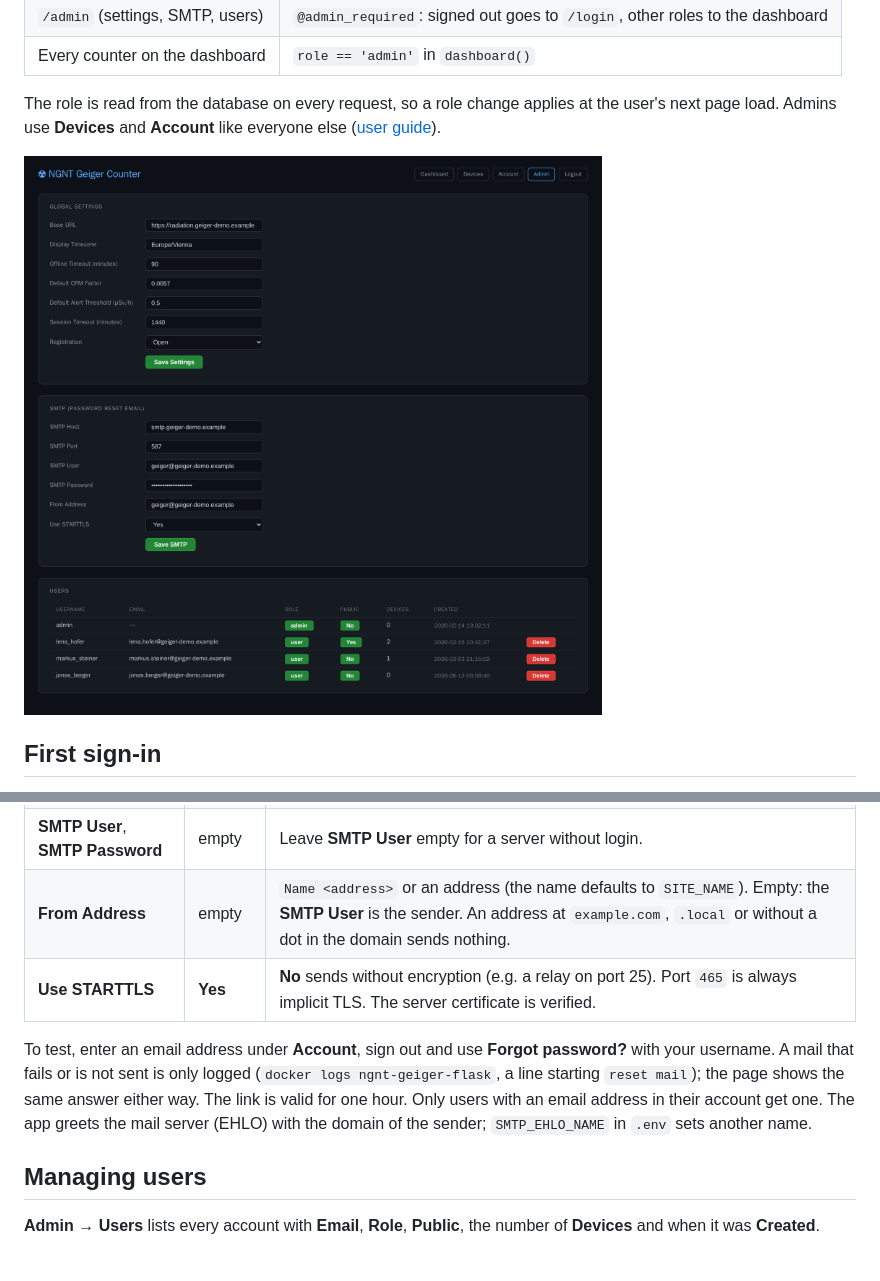
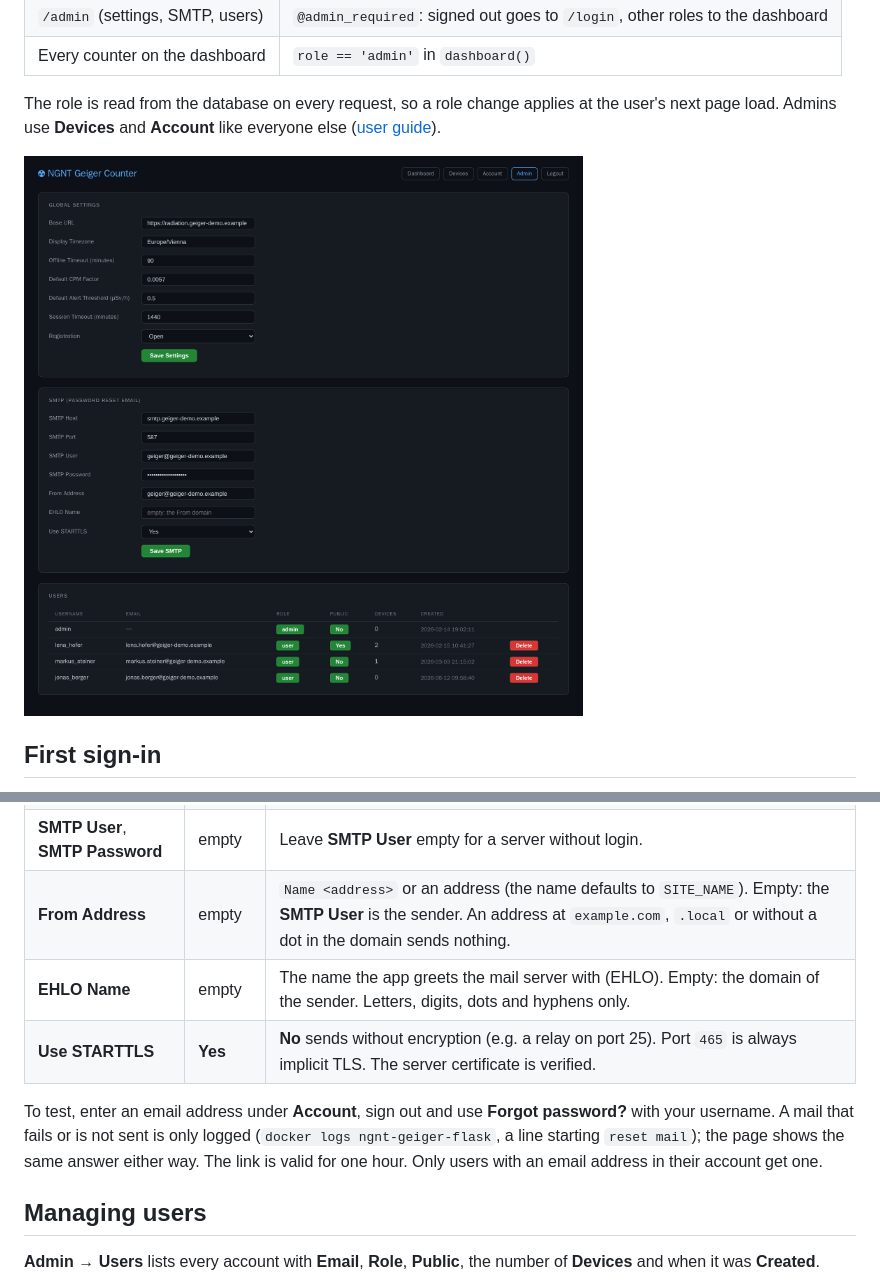
Before and after one commit to phoen-ix/ngnt-geiger-counter, a Markdown page: docs/admin-guide.md, 2 parts joined by grey strips. Rendered like a GitHub page; pictures changed too: docs/screenshots/admin.png.

```diff
--- a/docs/admin-guide.md
+++ b/docs/admin-guide.md
@@ -58,9 +58,10 @@ There is no form to create a user: people register themselves. To add someone wh
 | **SMTP Port** | `587` | |
 | **SMTP User**, **SMTP Password** | empty | Leave **SMTP User** empty for a server without login. |
 | **From Address** | empty | `Name <address>` or an address (the name defaults to `SITE_NAME`). Empty: the **SMTP User** is the sender. An address at `example.com`, `.local` or without a dot in the domain sends nothing. |
+| **EHLO Name** | empty | The name the app greets the mail server with (EHLO). Empty: the domain of the sender. Letters, digits, dots and hyphens only. |
 | **Use STARTTLS** | **Yes** | **No** sends without encryption (e.g. a relay on port 25). Port `465` is always implicit TLS. The server certificate is verified. |
 
-To test, enter an email address under **Account**, sign out and use **Forgot password?** with your username. A mail that fails or is not sent is only logged (`docker logs ngnt-geiger-flask`, a line starting `reset mail`); the page shows the same answer either way. The link is valid for one hour. Only users with an email address in their account get one. The app greets the mail server (EHLO) with the domain of the sender; `SMTP_EHLO_NAME` in `.env` sets another name.
+To test, enter an email address under **Account**, sign out and use **Forgot password?** with your username. A mail that fails or is not sent is only logged (`docker logs ngnt-geiger-flask`, a line starting `reset mail`); the page shows the same answer either way. The link is valid for one hour. Only users with an email address in their account get one.
 
 ## Managing users
 
```
Also changed, not shown: HANDOVER.md (+3 -2 lines), docs/screenshots/README.md (+1 -1 lines), 13 other files.
